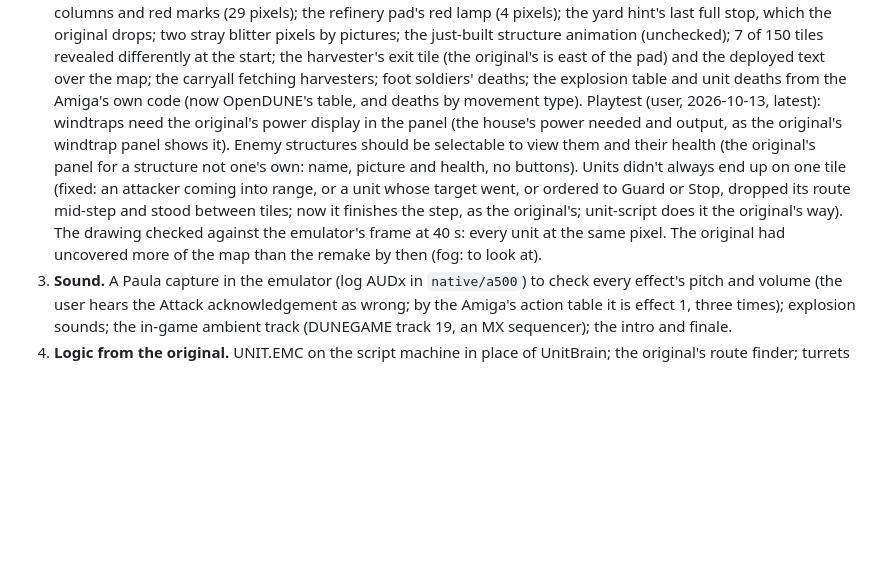
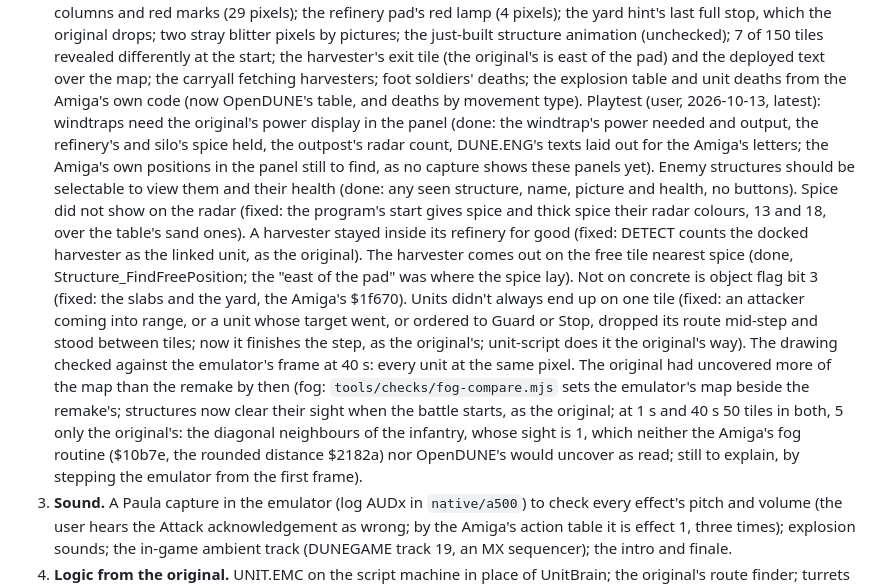
Before and after one commit to tomdionysus/tenkai, a Markdown page: TODO/03h-duneii.md, the part around the change. Drawn GitHub-style; blank space fills up the shorter version.

Commit message:
TODO 03h: panels, enemy selection, radar spice, refinery, exit tile, concrete bit and fog done; the infantry's fog to explain

```diff
--- a/TODO/03h-duneii.md
+++ b/TODO/03h-duneii.md
@@ -111,13 +111,23 @@ Where it stands (all in `local/duneii`, a nested git repo):
    the harvester's exit tile (the original's is east of the pad) and the deployed text over the map; the carryall
    fetching harvesters; foot soldiers' deaths; the explosion table and unit deaths from the Amiga's own code (now
    OpenDUNE's table, and deaths by movement type).
-   Playtest (user, 2026-10-13, latest): windtraps need the original's power display in the panel (the house's
-   power needed and output, as the original's windtrap panel shows it). Enemy structures should be selectable to view
-   them and their health (the original's panel for a structure not one's own: name, picture and health, no buttons).
+   Playtest (user, 2026-10-13, latest): windtraps need the original's power display in the panel (done: the
+   windtrap's power needed and output, the refinery's and silo's spice held, the outpost's radar count, DUNE.ENG's
+   texts laid out for the Amiga's letters; the Amiga's own positions in the panel still to find, as no capture
+   shows these panels yet). Enemy structures should be selectable to view them and their health (done: any seen
+   structure, name, picture and health, no buttons). Spice did not show on the radar (fixed: the program's start
+   gives spice and thick spice their radar colours, 13 and 18, over the table's sand ones). A harvester stayed inside
+   its refinery for good (fixed: DETECT counts the docked harvester as the linked unit, as the original). The
+   harvester comes out on the free tile nearest spice (done, Structure_FindFreePosition; the "east of the pad" was
+   where the spice lay). Not on concrete is object flag bit 3 (fixed: the slabs and the yard, the Amiga's $1f670).
    Units didn't always end up on one tile (fixed: an attacker coming into range, or a unit whose target went, or
    ordered to Guard or Stop, dropped its route mid-step and stood between tiles; now it finishes the step, as the
    original's; unit-script does it the original's way). The drawing checked against the emulator's frame at 40 s:
-   every unit at the same pixel. The original had uncovered more of the map than the remake by then (fog: to look at).
+   every unit at the same pixel. The original had uncovered more of the map than the remake by then (fog:
+   `tools/checks/fog-compare.mjs` sets the emulator's map beside the remake's; structures now clear their sight when
+   the battle starts, as the original; at 1 s and 40 s 50 tiles in both, 5 only the original's: the diagonal
+   neighbours of the infantry, whose sight is 1, which neither the Amiga's fog routine ($10b7e, the rounded distance
+   $2182a) nor OpenDUNE's would uncover as read; still to explain, by stepping the emulator from the first frame).
 3. **Sound.** A Paula capture in the emulator (log AUDx in `native/a500`) to check every effect's pitch and
    volume (the user hears the Attack acknowledgement as wrong; by the Amiga's action table it is effect 1, three
    times); explosion sounds; the in-game ambient track (DUNEGAME track 19, an MX sequencer); the intro and finale.
```
